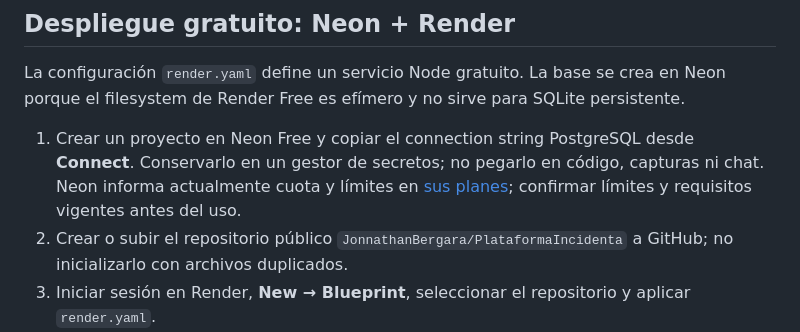
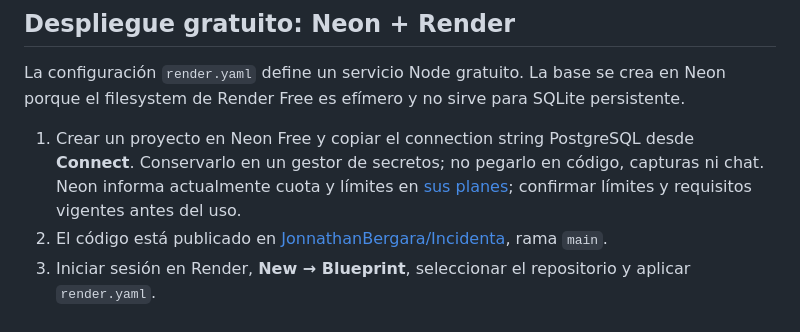
Before and after one commit to JonnathanBergara/Incidenta, a Markdown page: docs/ARQUITECTURA-DESPLIEGUE.md, the part around the change. Rendered like a GitHub page.

```diff
--- a/docs/ARQUITECTURA-DESPLIEGUE.md
+++ b/docs/ARQUITECTURA-DESPLIEGUE.md
@@ -112,8 +112,9 @@ SQLite persistente.
    código, capturas ni chat. Neon informa actualmente cuota y límites en
    [sus planes](https://neon.com/docs/introduction/plans); confirmar límites
    y requisitos vigentes antes del uso.
-2. Crear o subir el repositorio público `JonnathanBergara/PlataformaIncidenta`
-   a GitHub; no inicializarlo con archivos duplicados.
+2. El código está publicado en
+   [JonnathanBergara/Incidenta](https://github.com/JonnathanBergara/Incidenta),
+   rama `main`.
 3. Iniciar sesión en Render, **New → Blueprint**, seleccionar el repositorio y
    aplicar `render.yaml`.
 4. En las variables del servicio, agregar `DATABASE_URL` (Neon URI) y tres
```
Also changed, not shown: README.md (+5 -5 lines).
